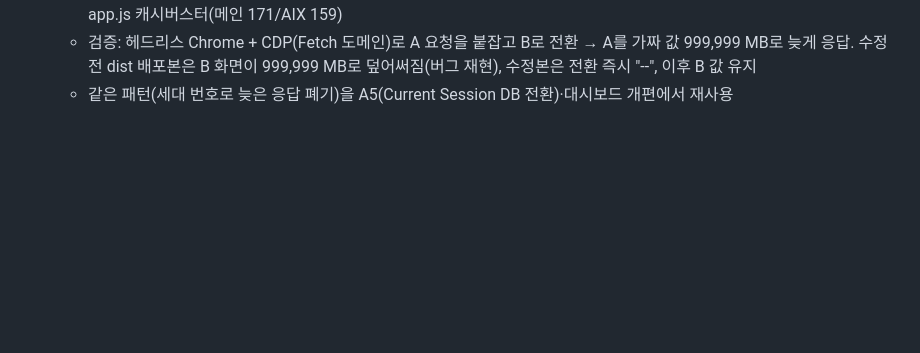
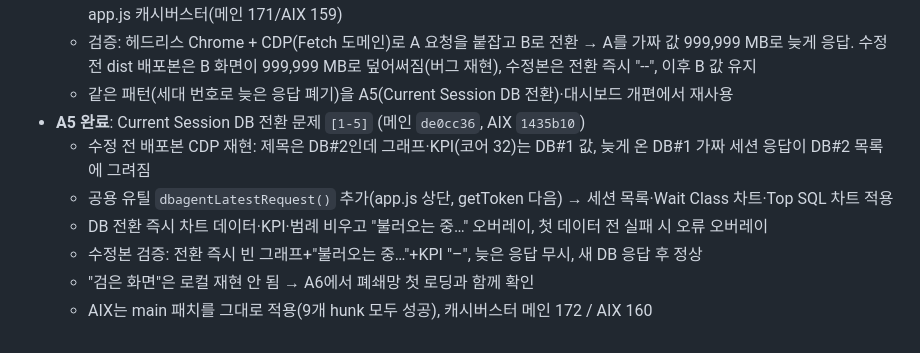
Before and after one commit to Alex-Youn/DBAgent-Java, a Markdown page: 작업정리/작업정리_2026-09-25.md, the part around the change. Drawn GitHub-style; blank space fills up the shorter version.

```diff
--- a/작업정리/작업정리_2026-09-25.md
+++ b/작업정리/작업정리_2026-09-25.md
@@ -105,3 +105,10 @@
   - 수정: 시작 즉시 합계 초기화, 요청 세대 번호로 최신 응답만 반영, 조회 중 DB ≠ 현재 DB면 재요청, 오류 시에도 합계 초기화, app.js 캐시버스터(메인 171/AIX 159)
   - 검증: 헤드리스 Chrome + CDP(Fetch 도메인)로 A 요청을 붙잡고 B로 전환 → A를 가짜 값 999,999 MB로 늦게 응답. 수정 전 dist 배포본은 B 화면이 999,999 MB로 덮어써짐(버그 재현), 수정본은 전환 즉시 "--", 이후 B 값 유지
   - 같은 패턴(세대 번호로 늦은 응답 폐기)을 A5(Current Session DB 전환)·대시보드 개편에서 재사용
+- **A5 완료**: Current Session DB 전환 문제 `[1-5]` (메인 `de0cc36`, AIX `1435b10`)
+  - 수정 전 배포본 CDP 재현: 제목은 DB#2인데 그래프·KPI(코어 32)는 DB#1 값, 늦게 온 DB#1 가짜 세션 응답이 DB#2 목록에 그려짐
+  - 공용 유틸 `dbagentLatestRequest()` 추가(app.js 상단, getToken 다음) → 세션 목록·Wait Class 차트·Top SQL 차트 적용
+  - DB 전환 즉시 차트 데이터·KPI·범례 비우고 "불러오는 중…" 오버레이, 첫 데이터 전 실패 시 오류 오버레이
+  - 수정본 검증: 전환 즉시 빈 그래프+"불러오는 중…"+KPI "–", 늦은 응답 무시, 새 DB 응답 후 정상
+  - "검은 화면"은 로컬 재현 안 됨 → A6에서 폐쇄망 첫 로딩과 함께 확인
+  - AIX는 main 패치를 그대로 적용(9개 hunk 모두 성공), 캐시버스터 메인 172 / AIX 160
```
Also changed, not shown: 설계문서/수정필요 및 검토 내역_체크리스트.md (+2 -1 lines), 설계문서/전체_작업순서_체크리스트.md (+8 -4 lines).
